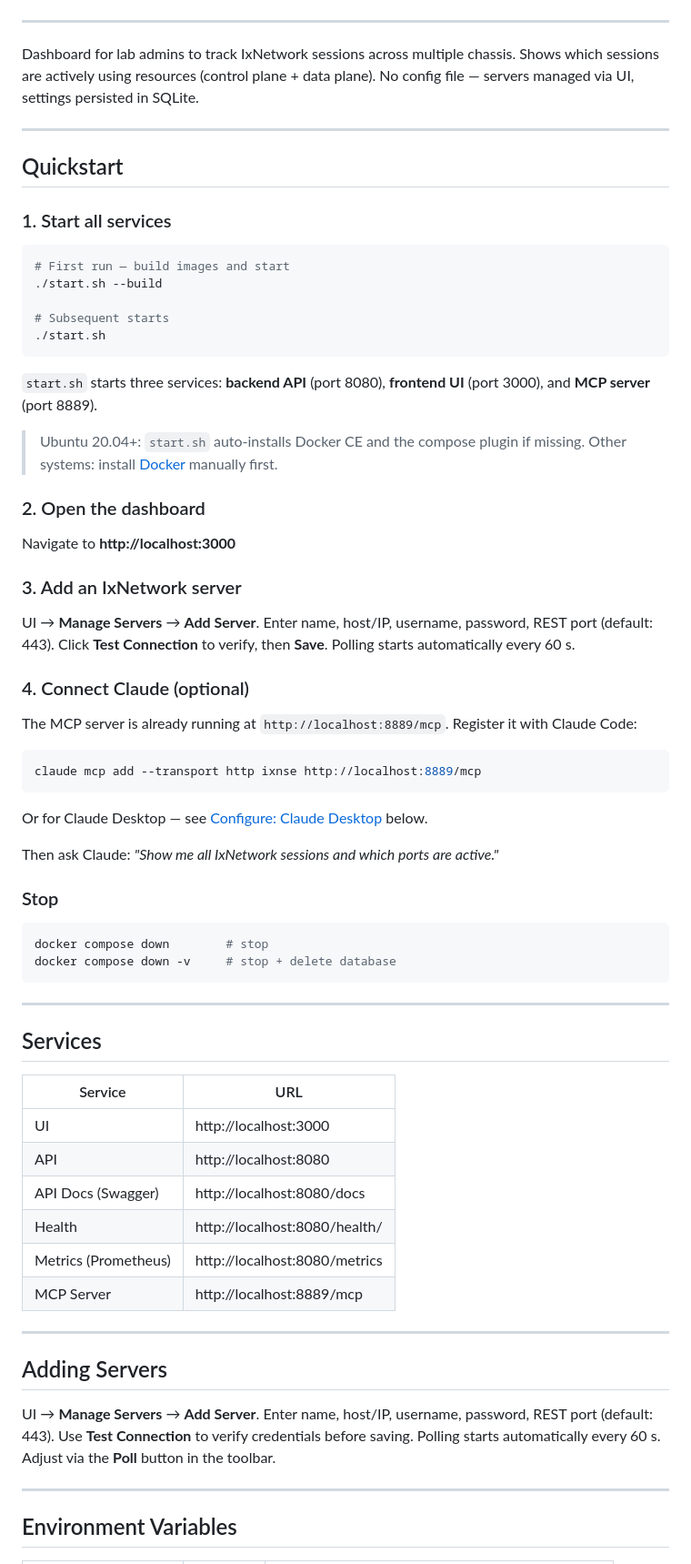
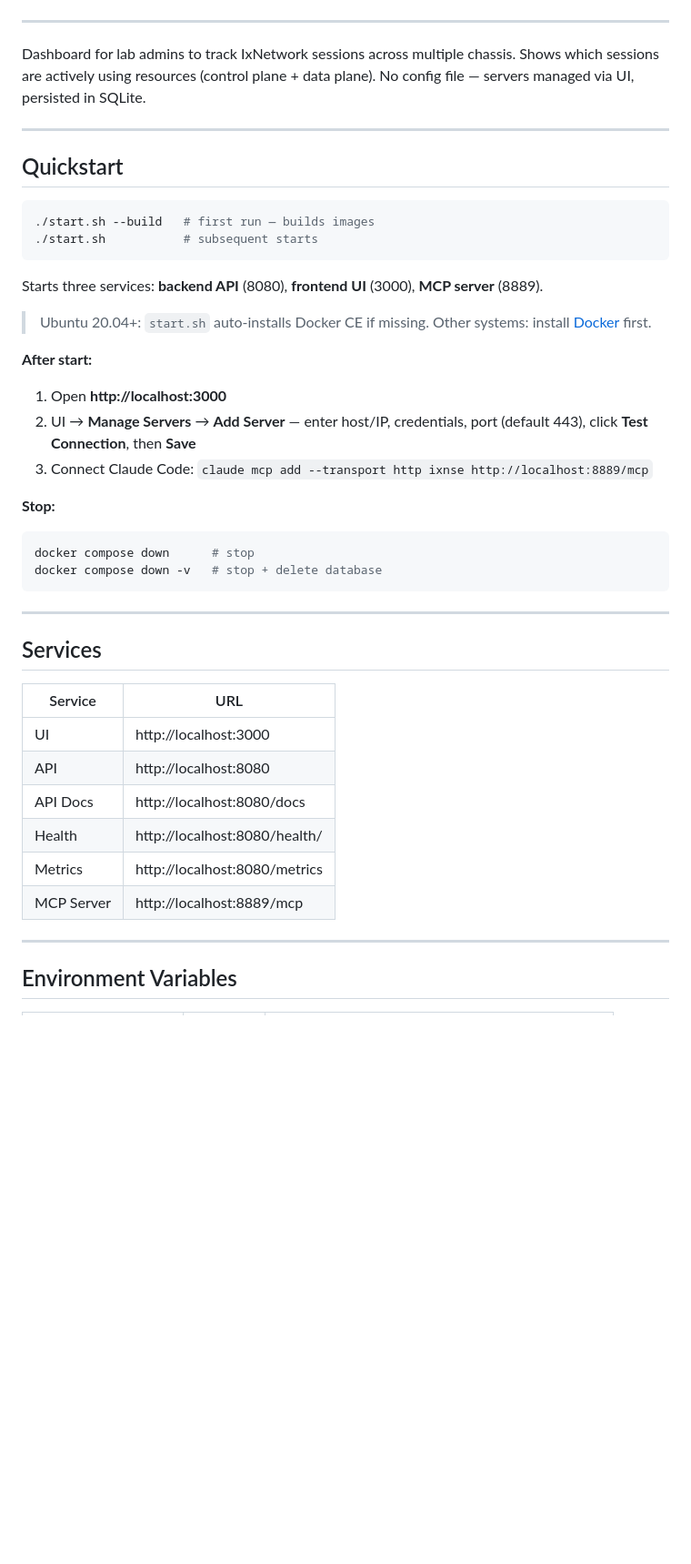
Before and after one commit to ashwinjo/IxNetworkSessionExplorer, a Markdown page: README.md, the part around one of its changes. Shown at 91% size. Drawn GitHub-style; blank space fills up the shorter version.

````diff
--- a/README.md
+++ b/README.md
@@ -13,53 +13,30 @@
 
 ---
 
-
-Dashboard for lab admins to track IxNetwork sessions across multiple chassis. Shows which sessions are actively using resources (control plane + data plane). No config file — servers managed via UI, settings persisted in SQLite.
+Dashboard for lab admins to track IxNetwork sessions across multiple chassis. Shows which sessions are actively using resources (control plane + data plane). No config file — servers managed via UI, persisted in SQLite.
 
 ---
 
 ## Quickstart
 
-### 1. Start all services
-
 ```bash
-# First run — build images and start
-./start.sh --build
-
-# Subsequent starts
-./start.sh
+./start.sh --build   # first run — builds images
+./start.sh           # subsequent starts
 ```
 
-`start.sh` starts three services: **backend API** (port 8080), **frontend UI** (port 3000), and **MCP server** (port 8889).
+Starts three services: **backend API** (8080), **frontend UI** (3000), **MCP server** (8889).
 
-> Ubuntu 20.04+: `start.sh` auto-installs Docker CE and the compose plugin if missing.
-> Other systems: install [Docker](https://docs.docker.com/engine/install/) manually first.
+> Ubuntu 20.04+: `start.sh` auto-installs Docker CE if missing. Other systems: install [Docker](https://docs.docker.com/engine/install/) first.
 
-### 2. Open the dashboard
+**After start:**
+1. Open **http://localhost:3000**
+2. UI → **Manage Servers** → **Add Server** — enter host/IP, credentials, port (default 443), click **Test Connection**, then **Save**
+3. Connect Claude Code: `claude mcp add --transport http ixnse http://localhost:8889/mcp`
 
-Navigate to **http://localhost:3000**
-
-### 3. Add an IxNetwork server
-
-UI → **Manage Servers** → **Add Server**. Enter name, host/IP, username, password, REST port (default: 443). Click **Test Connection** to verify, then **Save**. Polling starts automatically every 60 s.
-
-### 4. Connect Claude (optional)
-
-The MCP server is already running at `http://localhost:8889/mcp`. Register it with Claude Code:
-
+**Stop:**
 ```bash
-claude mcp add --transport http ixnse http://localhost:8889/mcp
-```
-
-Or for Claude Desktop — see [Configure: Claude Desktop](#configure-claude-desktop) below.
-
-Then ask Claude: *"Show me all IxNetwork sessions and which ports are active."*
-
-### Stop
-
-```bash
-docker compose down        # stop
-docker compose down -v     # stop + delete database
+docker compose down      # stop
+docker compose down -v   # stop + delete database
 ```
 
 ---
@@ -70,19 +47,10 @@ docker compose down -v     # stop + delete database
 |---------|-----|
 | UI | http://localhost:3000 |
 | API | http://localhost:8080 |
-| API Docs (Swagger) | http://localhost:8080/docs |
+| API Docs | http://localhost:8080/docs |
 | Health | http://localhost:8080/health/ |
-| Metrics (Prometheus) | http://localhost:8080/metrics |
+| Metrics | http://localhost:8080/metrics |
 | MCP Server | http://localhost:8889/mcp |
-
----
-
-## Adding Servers
-
-UI → **Manage Servers** → **Add Server**.
-Enter name, host/IP, username, password, REST port (default: 443).
-Use **Test Connection** to verify credentials before saving.
-Polling starts automatically every 60 s. Adjust via the **Poll** button in the toolbar.
 
 ---
 
````
Also changed, not shown: other parts of README.md (+21 -96 lines).
